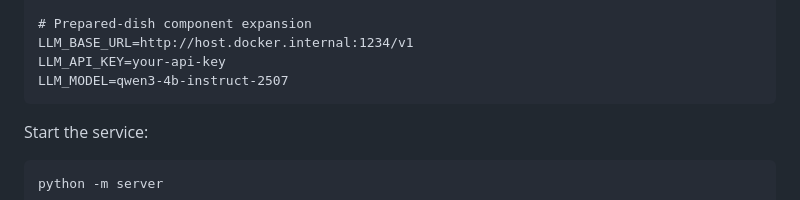
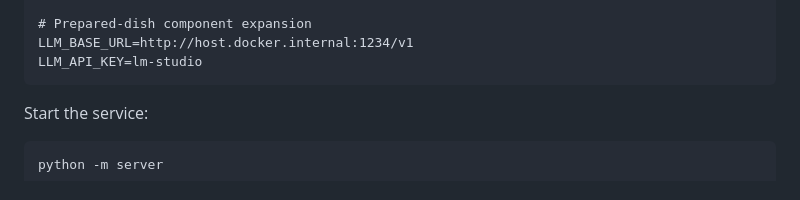
Before and after one commit to tjakintan/gomeal, a Markdown page: README.md, the part around the change. GitHub-like rendering.

Commit message:
Update LLM_API_KEY and remove LLM_MODEL
Updated LLM_API_KEY and removed LLM_MODEL from README.

````diff
--- a/README.md
+++ b/README.md
@@ -114,8 +114,7 @@ IMAGE_MODEL_DEVICE=cpu
 
 # Prepared-dish component expansion
 LLM_BASE_URL=http://host.docker.internal:1234/v1
-LLM_API_KEY=your-api-key
-LLM_MODEL=qwen3-4b-instruct-2507
+LLM_API_KEY=lm-studio
 ```
 
 Start the service:
````
